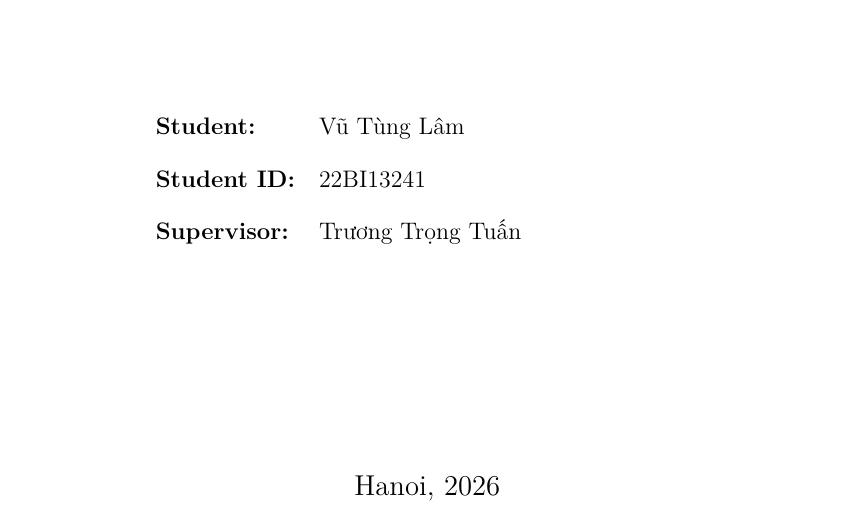
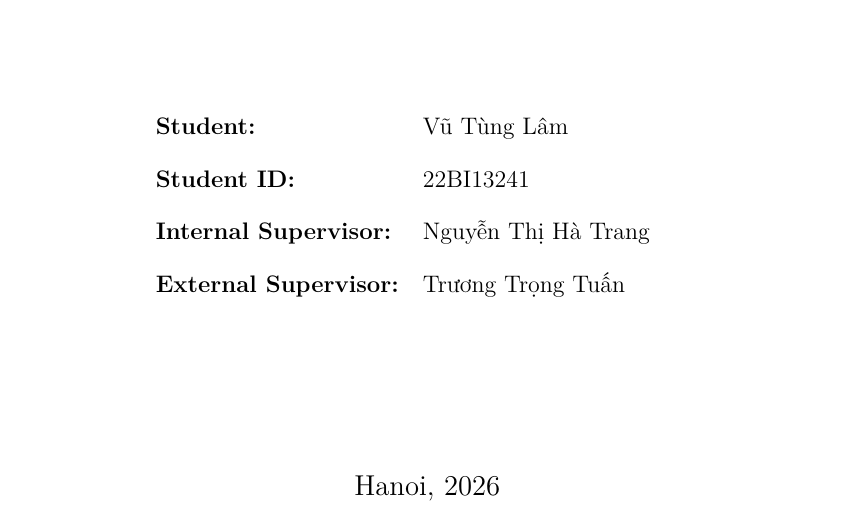
Before and after one commit to Lamawd/Final-Project, a LaTeX thesis (report.tex): part of page 1 of 66, cut so that both start at the same text. Compiled offline with XeLaTeX.

Commit message:
report: add internal supervisor Nguyễn Thị Hà Trang to title page

```diff
--- a/report.tex
+++ b/report.tex
@@ -86,7 +86,8 @@
 \hspace{3cm}\begin{tabular}{ll}
 \textbf{Student:} & Vũ Tùng Lâm \\[0.3cm]
 \textbf{Student ID:} & 22BI13241 \\[0.3cm]
-\textbf{Supervisor:} & Trương Trọng Tuấn \\
+\textbf{Internal Supervisor:} & Nguyễn Thị Hà Trang \\[0.3cm]
+\textbf{External Supervisor:} & Trương Trọng Tuấn \\
 \end{tabular}
 \end{flushleft}
 
```
